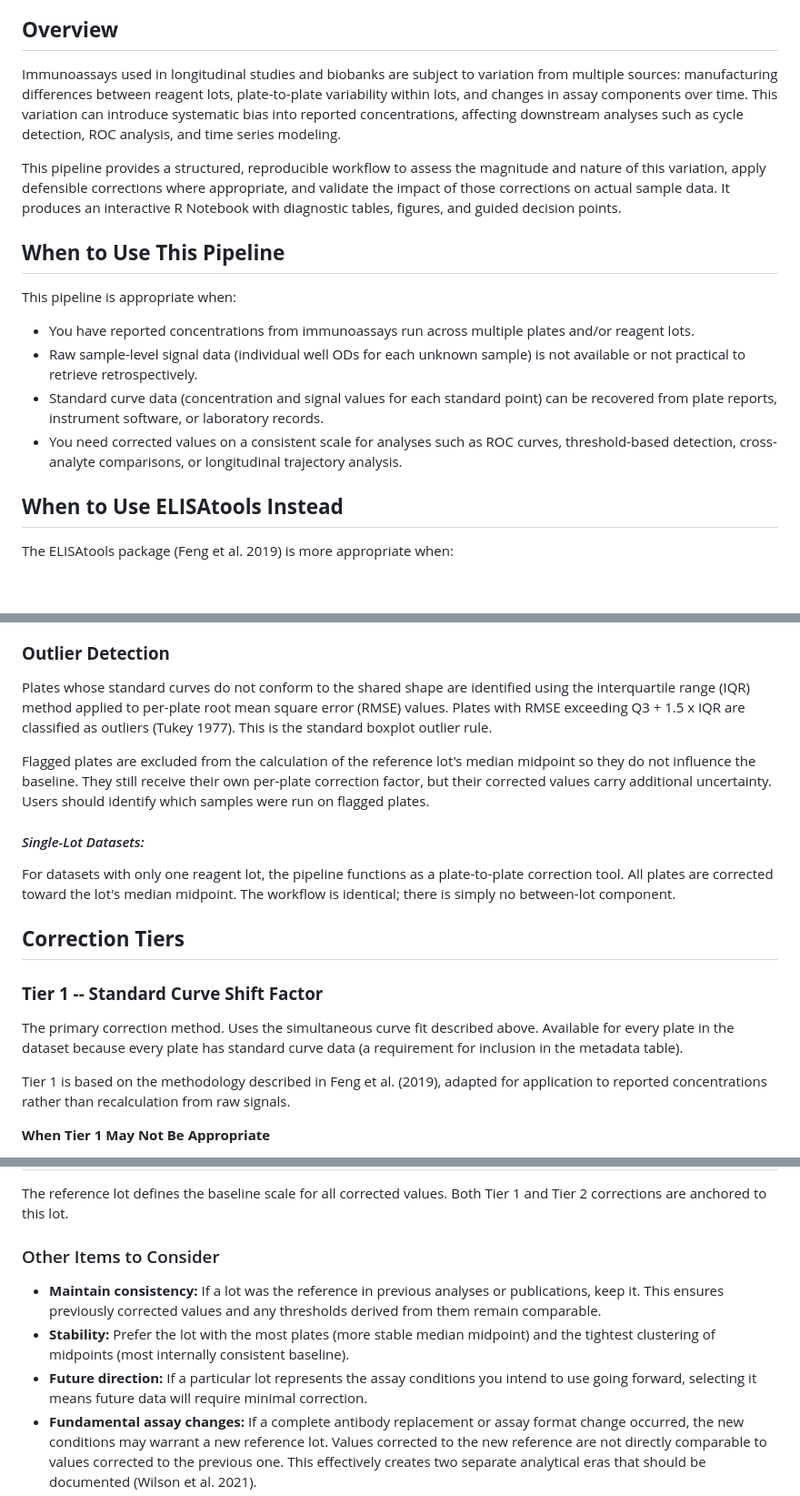
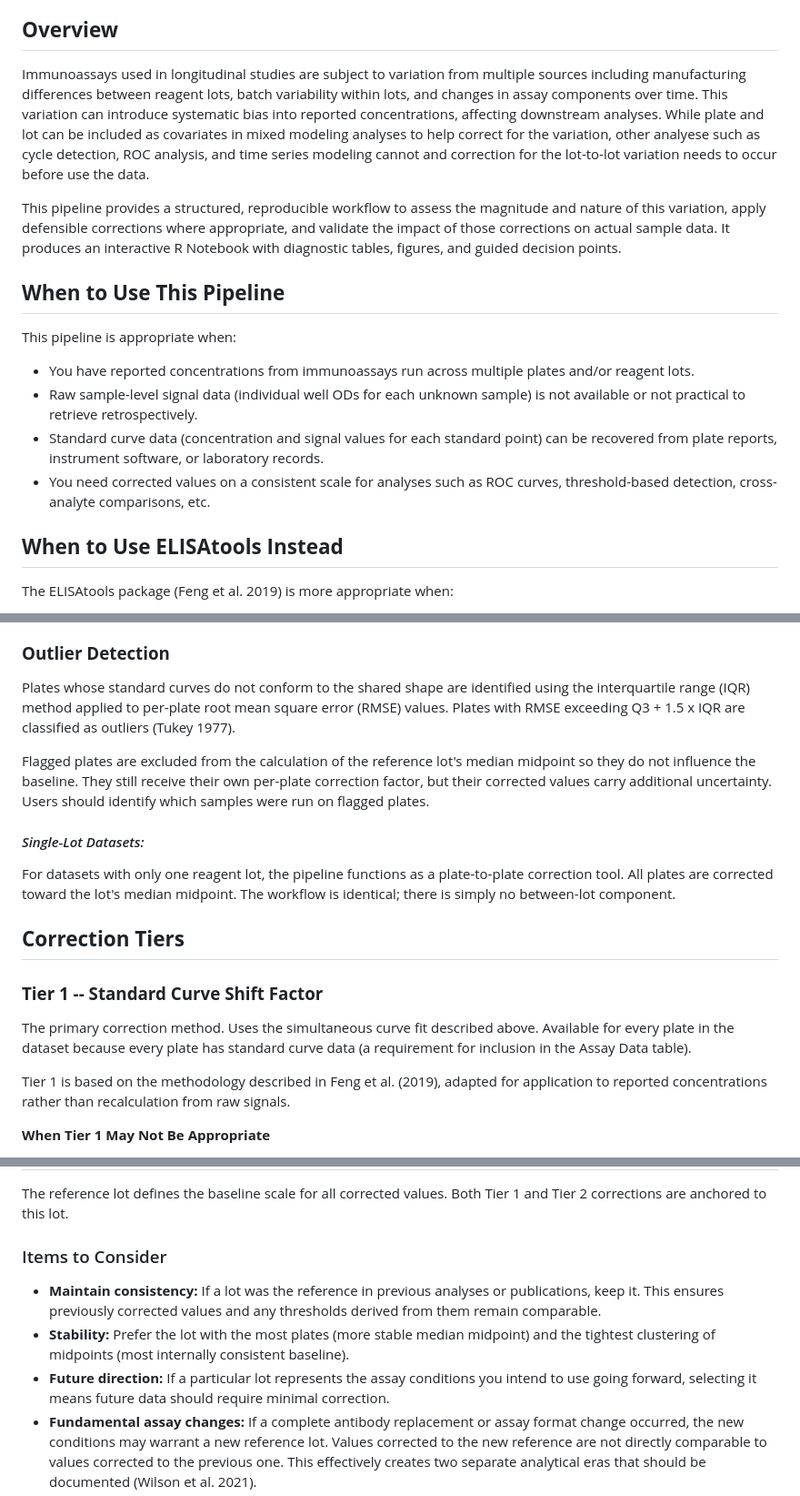
Before and after one commit to larispoli/immunoassay-lot-correction, a Markdown page: README.md, 3 parts joined by grey strips. Shown at 91% size. Rendered like a GitHub page; blank space fills up the shorter version.

```diff
--- a/README.md
+++ b/README.md
@@ -21,7 +21,7 @@ A diagnostic and correction tool for assessing and adjusting plate-to-plate and
 
 ## **Overview**
 
-Immunoassays used in longitudinal studies and biobanks are subject to variation from multiple sources: manufacturing differences between reagent lots, plate-to-plate variability within lots, and changes in assay components over time. This variation can introduce systematic bias into reported concentrations, affecting downstream analyses such as cycle detection, ROC analysis, and time series modeling.
+Immunoassays used in longitudinal studies are subject to variation from multiple sources including manufacturing differences between reagent lots, batch variability within lots, and changes in assay components over time. This variation can introduce systematic bias into reported concentrations, affecting downstream analyses. While plate and lot can be included as covariates in mixed modeling analyses to help correct for the variation, other analyese such as cycle detection, ROC analysis, and time series modeling cannot and correction for the lot-to-lot variation needs to occur before use the data.
 
 This pipeline provides a structured, reproducible workflow to assess the magnitude and nature of this variation, apply defensible corrections where appropriate, and validate the impact of those corrections on actual sample data. It produces an interactive R Notebook with diagnostic tables, figures, and guided decision points.
 
@@ -32,7 +32,7 @@ This pipeline is appropriate when:
 - You have reported concentrations from immunoassays run across multiple plates and/or reagent lots.
 - Raw sample-level signal data (individual well ODs for each unknown sample) is not available or not practical to retrieve retrospectively.
 - Standard curve data (concentration and signal values for each standard point) can be recovered from plate reports, instrument software, or laboratory records.
-- You need corrected values on a consistent scale for analyses such as ROC curves, threshold-based detection, cross-analyte comparisons, or longitudinal trajectory analysis.
+- You need corrected values on a consistent scale for analyses such as ROC curves, threshold-based detection, cross-analyte comparisons, etc.
 
 ## **When to Use ELISAtools Instead**
 
@@ -66,7 +66,7 @@ Every plate receives its own shift factor, including plates in the reference lot
 
 ### **Outlier Detection**
 
-Plates whose standard curves do not conform to the shared shape are identified using the interquartile range (IQR) method applied to per-plate root mean square error (RMSE) values. Plates with RMSE exceeding Q3 + 1.5 x IQR are classified as outliers (Tukey 1977). This is the standard boxplot outlier rule.
+Plates whose standard curves do not conform to the shared shape are identified using the interquartile range (IQR) method applied to per-plate root mean square error (RMSE) values. Plates with RMSE exceeding Q3 + 1.5 x IQR are classified as outliers (Tukey 1977).
 
 Flagged plates are excluded from the calculation of the reference lot's median midpoint so they do not influence the baseline. They still receive their own per-plate correction factor, but their corrected values carry additional uncertainty. Users should identify which samples were run on flagged plates.
 
@@ -78,7 +78,7 @@ For datasets with only one reagent lot, the pipeline functions as a plate-to-pla
 
 ### **Tier 1 -- Standard Curve Shift Factor**
 
-The primary correction method. Uses the simultaneous curve fit described above. Available for every plate in the dataset because every plate has standard curve data (a requirement for inclusion in the metadata table).
+The primary correction method. Uses the simultaneous curve fit described above. Available for every plate in the dataset because every plate has standard curve data (a requirement for inclusion in the Assay Data table).
 
 Tier 1 is based on the methodology described in Feng et al. (2019), adapted for application to reported concentrations rather than recalculation from raw signals.
 
@@ -138,11 +138,11 @@ The pipeline reports the median difference between original reported concentrati
 
 The reference lot defines the baseline scale for all corrected values. Both Tier 1 and Tier 2 corrections are anchored to this lot.
 
-### Other Items to Consider
+### Items to Consider
 
 - **Maintain consistency:** If a lot was the reference in previous analyses or publications, keep it. This ensures previously corrected values and any thresholds derived from them remain comparable.
 - **Stability:** Prefer the lot with the most plates (more stable median midpoint) and the tightest clustering of midpoints (most internally consistent baseline).
-- **Future direction:** If a particular lot represents the assay conditions you intend to use going forward, selecting it means future data will require minimal correction.
+- **Future direction:** If a particular lot represents the assay conditions you intend to use going forward, selecting it means future data should require minimal correction.
 - **Fundamental assay changes:** If a complete antibody replacement or assay format change occurred, the new conditions may warrant a new reference lot. Values corrected to the new reference are not directly comparable to values corrected to the previous one. This effectively creates two separate analytical eras that should be documented (Wilson et al. 2021).
 - **Scale, not relationships:** The choice of reference lot does not affect the relative correction between any two plates. It only sets the absolute scale that corrected values are expressed on.
 
```
Also changed, not shown: other parts of README.md (+4 -8 lines).
